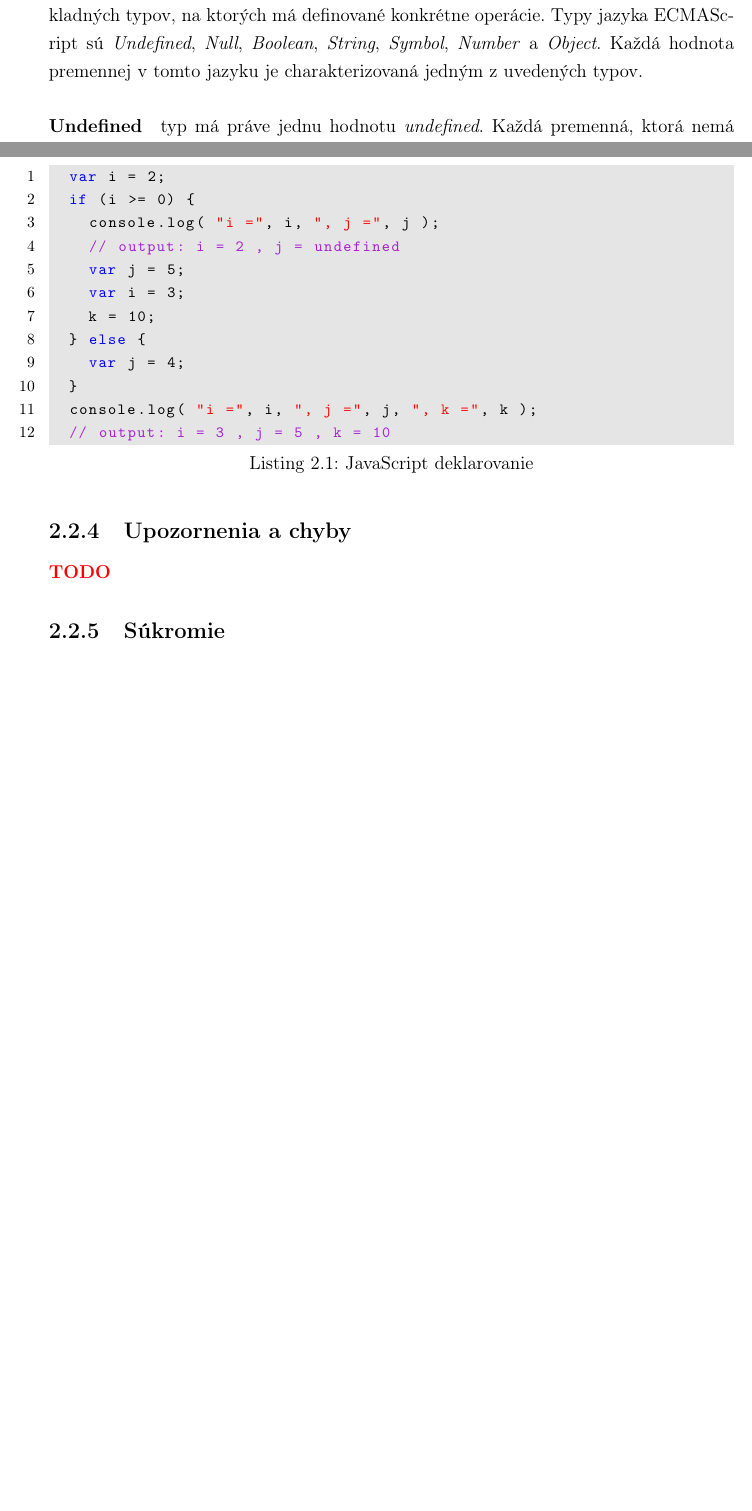
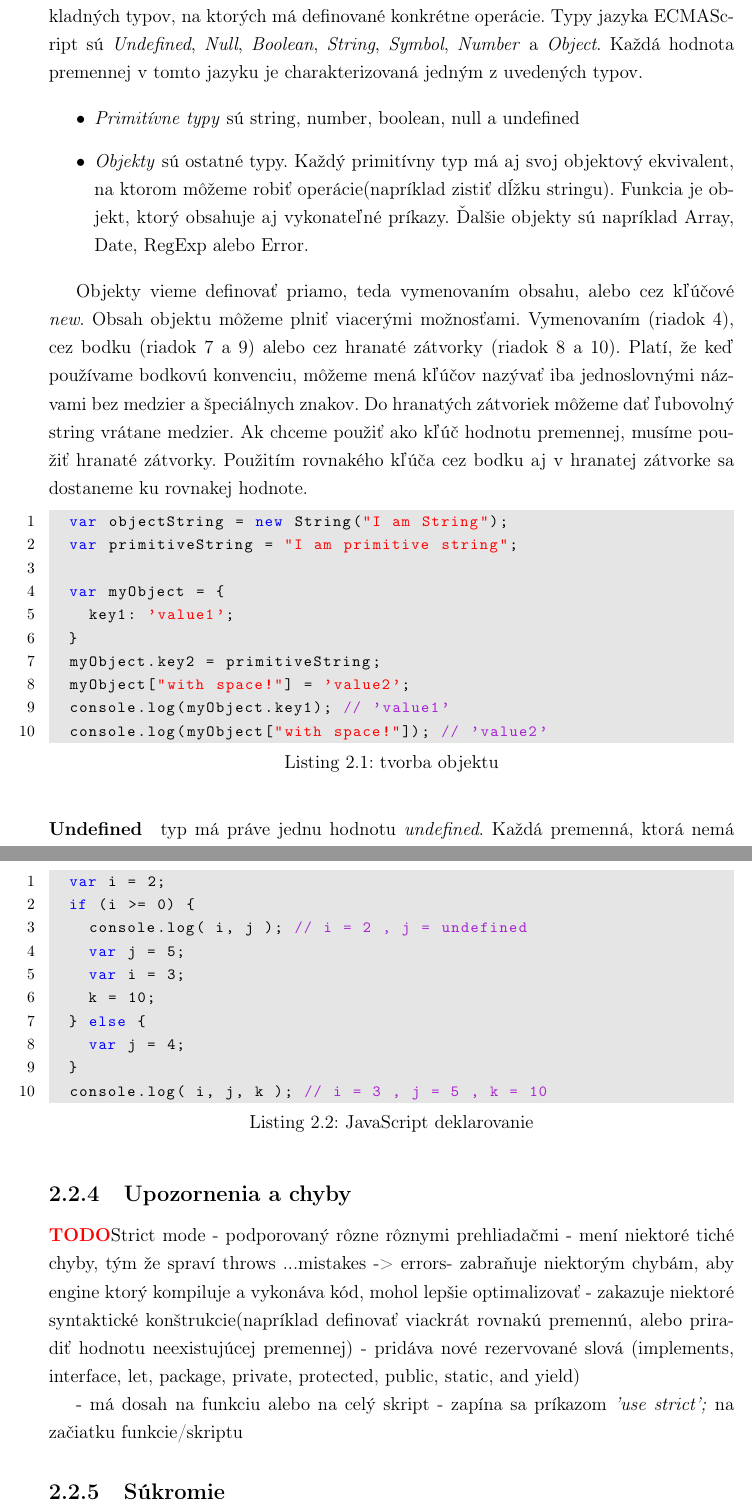
Before and after one commit to alolapo/bc-praca, a LaTeX book (main.tex, which reads syntax.tex): two parts of pages 16 and 17 of 27 before the commit and two parts of pages 17 and 19 of 29 after it, joined at a grey line, cut so that both start at the same text, the shorter picture padded with empty space. Compiled offline with pdfLaTeX.

Commit message:
JS - typy, triedy

```diff
--- a/syntax.tex
+++ b/syntax.tex
@@ -190,3 +202,23 @@ Nevýhodou pri používaní funkcií namiesto mixinov je nemožnosť využiť ge
 \subsection{Typy}
 Jazyk \JS nie je typovaný jazyk. Napriek tomu rozlišuje niekoľko základných typov, na ktorých má definované konkrétne operácie. Typy jazyka ECMAScript sú \emph{Undefined}, \emph{Null}, \emph{Boolean}, \emph{String}, \emph{Symbol}, \emph{Number} a \emph{Object}. Každá hodnota premennej v tomto jazyku je charakterizovaná jedným z uvedených typov.
 
+\begin{itemize}
+  \item \emph{Primitívne typy} sú string, number, boolean, null a undefined
+  \item \emph{Objekty} sú ostatné typy. Každý primitívny typ má aj svoj objektový ekvivalent, na ktorom môžeme robiť operácie(napríklad zistiť dĺžku stringu). Funkcia je objekt, ktorý obsahuje aj vykonateľné príkazy. Ďalšie objekty sú napríklad Array, Date, RegExp alebo Error.
+\end{itemize}
+
+Objekty vieme definovať priamo, teda vymenovaním obsahu, alebo cez kľúčové \emph{new}.
+Obsah objektu môžeme plniť viacerými možnosťami. Vymenovaním (riadok 4), cez bodku (riadok 7 a 9) alebo cez hranaté zátvorky (riadok 8 a 10). Platí, že keď používame bodkovú konvenciu, môžeme mená kľúčov nazývať iba jednoslovnými názvami bez medzier a špeciálnych znakov. Do hranatých zátvoriek môžeme dať ľubovolný string vrátane medzier. Ak chceme použiť ako kľúč hodnotu premennej, musíme použiť hranaté zátvorky. Použitím rovnakého kľúča cez bodku aj v hranatej zátvorke sa dostaneme ku rovnakej hodnote.
+
+\begin{lstlisting}[caption=tvorba objektu]
+  var objectString = new String("I am String");
+  var primitiveString = "I am primitive string";
+
+  var myObject = {
+    key1: 'value1';
+  }
+  myObject.key2 = primitiveString;
+  myObject["with space!"] = 'value2';
+  console.log(myObject.key1); // 'value1'
+  console.log(myObject["with space!"]); // 'value2'
+\end{lstlisting}
@@ -207,22 +262,31 @@ Jazyk \JS nie je typovaný jazyk. Napriek tomu rozlišuje niekoľko základných
 \begin{lstlisting}[caption=JavaScript deklarovanie]
   var i = 2;
   if (i >= 0) {
-    console.log( "i =", i, ", j =", j );
-    // output: i = 2 , j = undefined
+    console.log( i, j ); // i = 2 , j = undefined
     var j = 5;
     var i = 3;
     k = 10;
   } else {
     var j = 4;
   }
-  console.log( "i =", i, ", j =", j, ", k =", k );
-  // output: i = 3 , j = 5 , k = 10
+  console.log( i, j, k ); // i = 3 , j = 5 , k = 10
 \end{lstlisting}
 
 %TODO funkcia deklarovaná ako konštanta z anonymnej funkcie
 
 \subsection{Upozornenia a chyby}
 \TODO
+Strict mode
+- podporovaný rôzne rôznymi prehliadačmi
+- mení niektoré tiché chyby, tým že spraví throws  ...mistakes -> errors%TODO hrozná konštrukcia
+- zabraňuje niektorým chybám, aby engine ktorý kompiluje a vykonáva kód, mohol lepšie optimalizovať
+- zakazuje niektoré syntaktické konštrukcie(napríklad definovať viackrát rovnakú premennú, alebo priradiť hodnotu neexistujúcej premennej)
+- pridáva nové rezervované slová (implements, interface, let, package, private, protected, public, static, and yield)
+
+- má dosah na funkciu alebo na celý skript
+- zapína sa príkazom \emph{'use strict';} na začiatku funkcie/skriptu
+
+% zdroj https://developer.mozilla.org/en-US/docs/Web/JavaScript/Reference/Strict_mode
 
 \subsection{Súkromie} ?? čo k tomu??
 \TODO
```
Also changed, not shown: main.pdf, syntax.tex (43 more changed lines), 4 other files.
